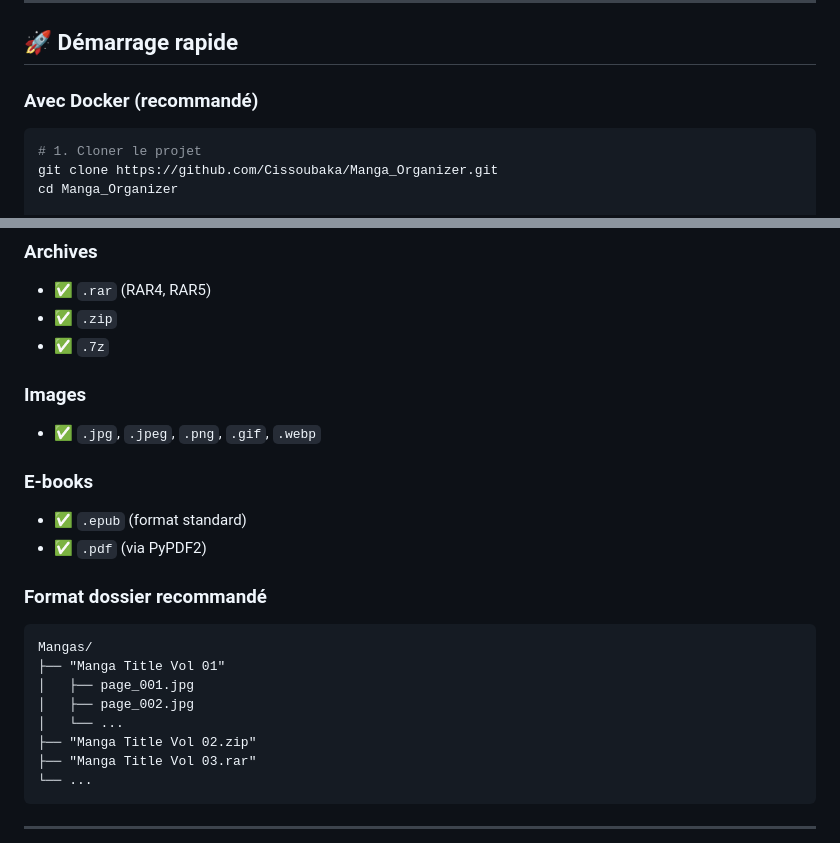
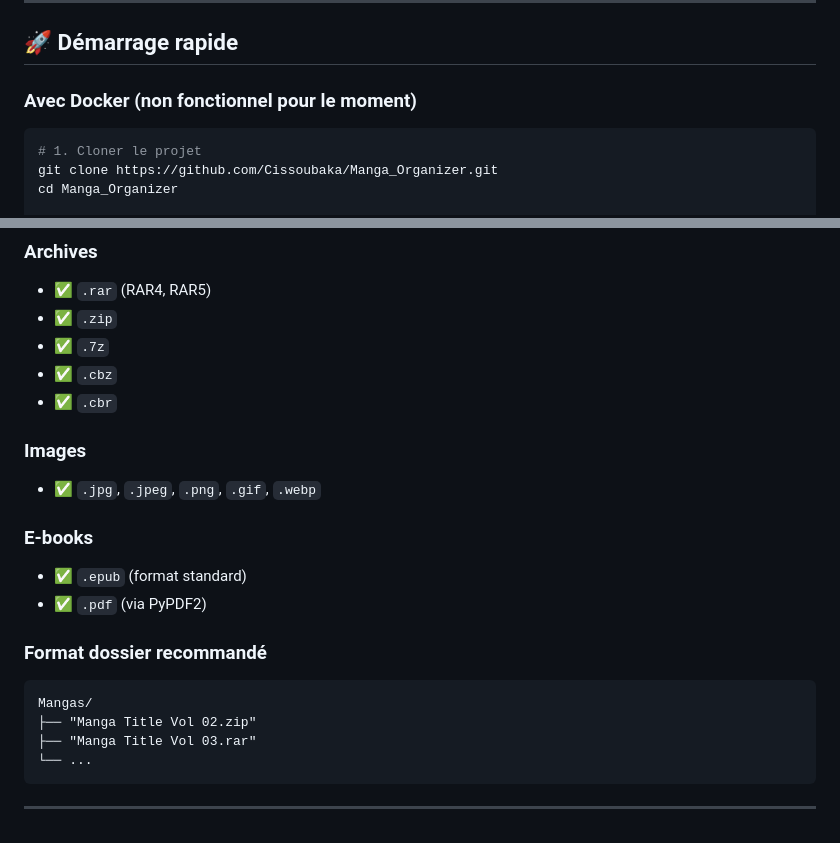
Before and after one commit to Cissoubaka/Manga_Organizer, a Markdown page: README.md, 2 parts joined by grey strips. Drawn GitHub-style.

Commit message:
Mise à jour du README

````diff
--- a/README.md
+++ b/README.md
@@ -14,7 +14,7 @@ Manga Organizer est une application web Flask permettant de gérer efficacement
 
 ## 🚀 Démarrage rapide
 
-### Avec Docker (recommandé)
+### Avec Docker (non fonctionnel pour le moment)
 
 ```bash
 # 1. Cloner le projet
@@ -308,6 +308,8 @@ docker-compose up -d --build --no-cache
 - ✅ `.rar` (RAR4, RAR5)
 - ✅ `.zip`
 - ✅ `.7z`
+- ✅ `.cbz`
+- ✅ `.cbr`
 
 ### Images
 - ✅ `.jpg`, `.jpeg`, `.png`, `.gif`, `.webp`
@@ -320,10 +322,6 @@ docker-compose up -d --build --no-cache
 
 ```
 Mangas/
-├── "Manga Title Vol 01"
-│   ├── page_001.jpg
-│   ├── page_002.jpg
-│   └── ...
 ├── "Manga Title Vol 02.zip"
 ├── "Manga Title Vol 03.rar"
 └── ...
````
